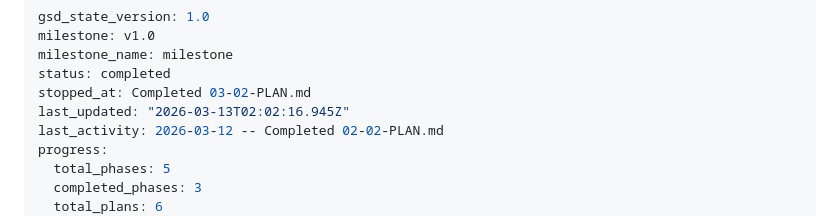
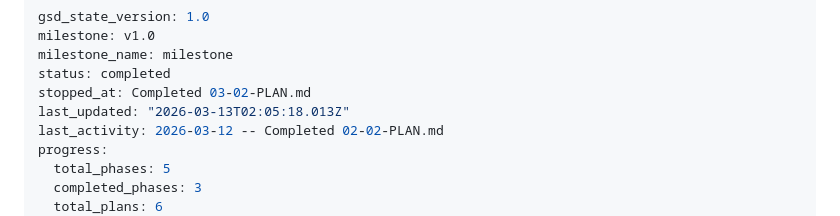
Before and after one commit to 4secure/aqua-tip, a Markdown page: .planning/STATE.md, the part around the change. Rendered like a GitHub page.

Commit message:
docs(phase-03): complete phase execution

```diff
--- a/.planning/STATE.md
+++ b/.planning/STATE.md
@@ -4,7 +4,7 @@ milestone: v1.0
 milestone_name: milestone
 status: completed
 stopped_at: Completed 03-02-PLAN.md
-last_updated: "2026-03-13T02:02:16.945Z"
+last_updated: "2026-03-13T02:05:18.013Z"
 last_activity: 2026-03-12 -- Completed 02-02-PLAN.md
 progress:
   total_phases: 5
```
Also changed, not shown: 1 other file.
